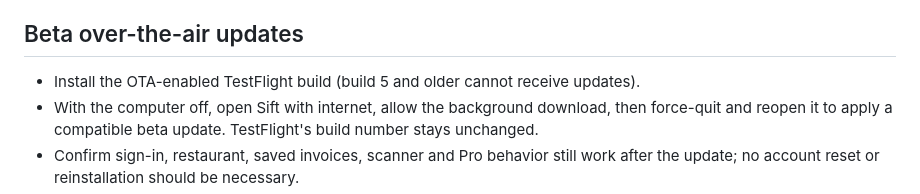
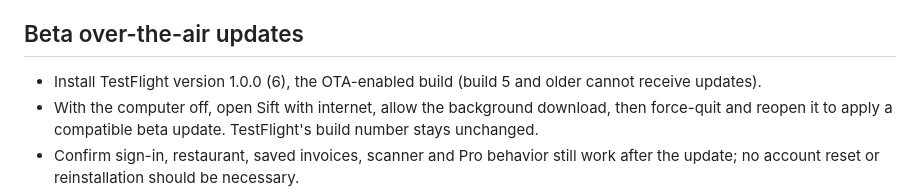
Before and after one commit to jaythomasv29/invoice-tracker, a Markdown page: docs/PHONE_TEST_CHECKLIST.md, the part around the change. Rendered like a GitHub page.

```diff
--- a/docs/PHONE_TEST_CHECKLIST.md
+++ b/docs/PHONE_TEST_CHECKLIST.md
@@ -31,7 +31,7 @@ Report the build number, iOS version, step, expected result and actual result. A
 
 ## Beta over-the-air updates
 
-- Install the OTA-enabled TestFlight build (build 5 and older cannot receive updates).
+- Install TestFlight version 1.0.0 (6), the OTA-enabled build (build 5 and older cannot receive updates).
 - With the computer off, open Sift with internet, allow the background download, then force-quit and reopen it to apply a compatible beta update. TestFlight's build number stays unchanged.
 - Confirm sign-in, restaurant, saved invoices, scanner and Pro behavior still work after the update; no account reset or reinstallation should be necessary.
 - A successful publish/runtime match is infrastructure verification only. Actual phone receipt and behavior must be confirmed separately.
```
Also changed, not shown: docs/RELEASE_STATUS.md (+2 -0 lines).
